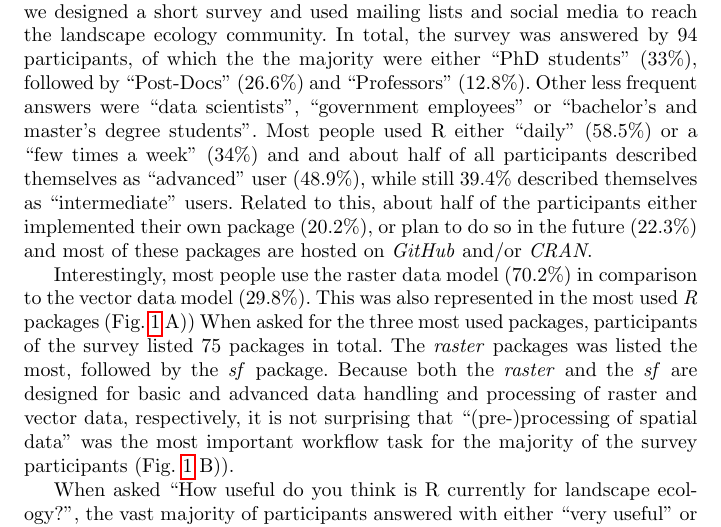
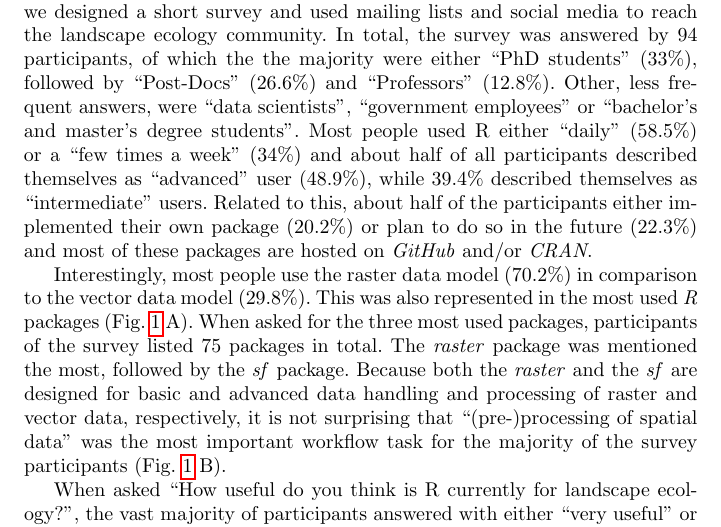
Before and after one commit to r-spatialecology/Hesselbarth_etal_2011_CLER, an R Markdown document (paper/paper.Rmd): part of page 10 of 17, cut so that both start at the same text. The pictures show the output file paper/paper.pdf that the author committed with the source.

Commit message:
cleans text

````diff
--- a/paper/paper.Rmd
+++ b/paper/paper.Rmd
@@ -373,9 +373,9 @@ own_package <- dplyr::group_by(answers, own_package) %>%
 ```
 
 To better understand how *R* is used by the landscape ecology community, we designed a short survey and used mailing lists and social media to reach the landscape ecology community.
-In total, the survey was answered by `r n_people` participants, of which the the majority were either "PhD students" (`r current_position[[1, 2]]`%), followed by "Post-Docs" (`r current_position[[2, 2]]`%) and "Professors" (`r current_position[[3, 2]]`%). Other less frequent answers were "data scientists", "government employees" or "bachelor's and master's degree students".
-Most people used R either "daily" (`r usage_freq[[1, 2]]`%) or a "few times a week" (`r usage_freq[[2, 2]]`%) and and about half of all participants described themselves as "advanced" user (`r expertise[[1, 2]]`%), while still `r expertise[[2, 2]]`% described themselves as "intermediate" users.
-Related to this, about half of the participants either implemented their own package (`r own_package[[3, 2]]`%), or plan to do so in the future (`r own_package[[2, 2]]`%) and most of these packages are hosted on *GitHub* and/or *CRAN*.
+In total, the survey was answered by `r n_people` participants, of which the the majority were either "PhD students" (`r current_position[[1, 2]]`%), followed by "Post-Docs" (`r current_position[[2, 2]]`%) and "Professors" (`r current_position[[3, 2]]`%). Other, less frequent answers, were "data scientists", "government employees" or "bachelor's and master's degree students".
+Most people used R either "daily" (`r usage_freq[[1, 2]]`%) or a "few times a week" (`r usage_freq[[2, 2]]`%) and about half of all participants described themselves as "advanced" user (`r expertise[[1, 2]]`%), while `r expertise[[2, 2]]`% described themselves as "intermediate" users.
+Related to this, about half of the participants either implemented their own package (`r own_package[[3, 2]]`%) or plan to do so in the future (`r own_package[[2, 2]]`%) and most of these packages are hosted on *GitHub* and/or *CRAN*.
 
 ```{r data-model-packages, include = FALSE}
 # data model
@@ -446,9 +446,10 @@ ggplot_packages <- ggplot(data = r_packages_df) +
 ```
 
 Interestingly, most people use the raster data model (`r data_model[[1, 2]]`%) in comparison to the vector data model (`r data_model[[2, 2]]`%).
-This was also represented in the most used *R* packages (Fig. \@ref(fig:fig-packages-tasks) A))
-When asked for the three most used packages, participants of the survey listed `r length(unique(r_packages))` packages in total. The *raster* packages was listed the most, followed by the *sf* package.
-Because both the *raster* and the *sf* are designed for basic and advanced data handling and processing of raster and vector data, respectively, it is not surprising that "(pre-)processing of spatial data" was the most important workflow task for the majority of the survey participants (Fig. \@ref(fig:fig-packages-tasks) B)).
+This was also represented in the most used *R* packages (Fig. \@ref(fig:fig-packages-tasks) A).
+When asked for the three most used packages, participants of the survey listed `r length(unique(r_packages))` packages in total.
+The *raster* package was mentioned the most, followed by the *sf* package.
+Because both the *raster* and the *sf* are designed for basic and advanced data handling and processing of raster and vector data, respectively, it is not surprising that "(pre-)processing of spatial data" was the most important workflow task for the majority of the survey participants (Fig. \@ref(fig:fig-packages-tasks) B).
 
 ```{r tasks, include = FALSE}
 # get data
````
Also changed, not shown: paper/paper.pdf, paper/paper.tex, paper/paper_files/figure-latex/fig-packages-tasks-1.pdf, paper/paper_files/figure-latex/fig-usefulness-1.pdf, 1 other file.
